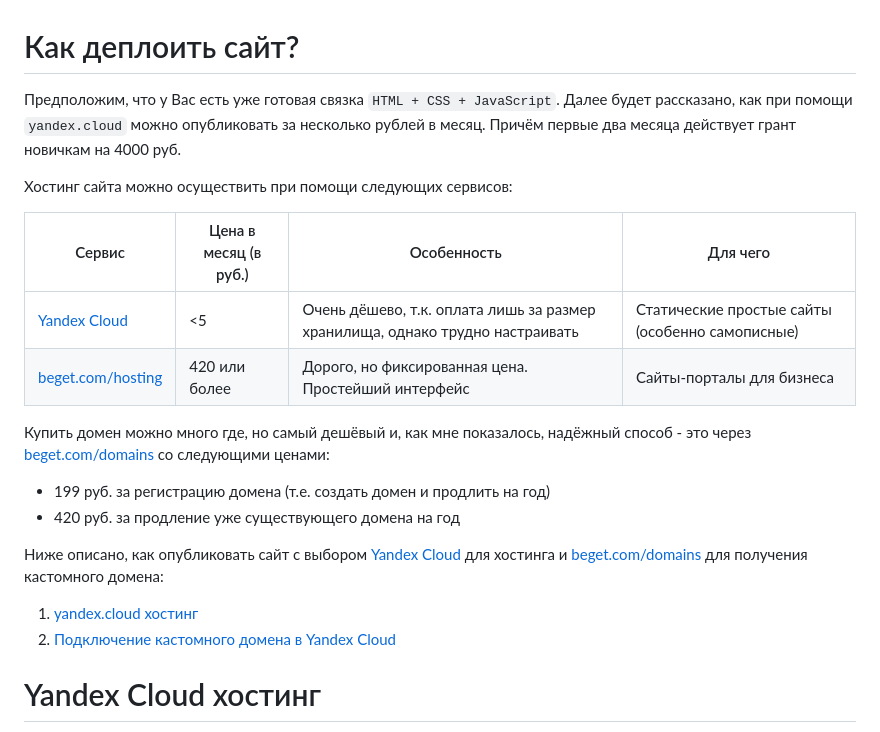
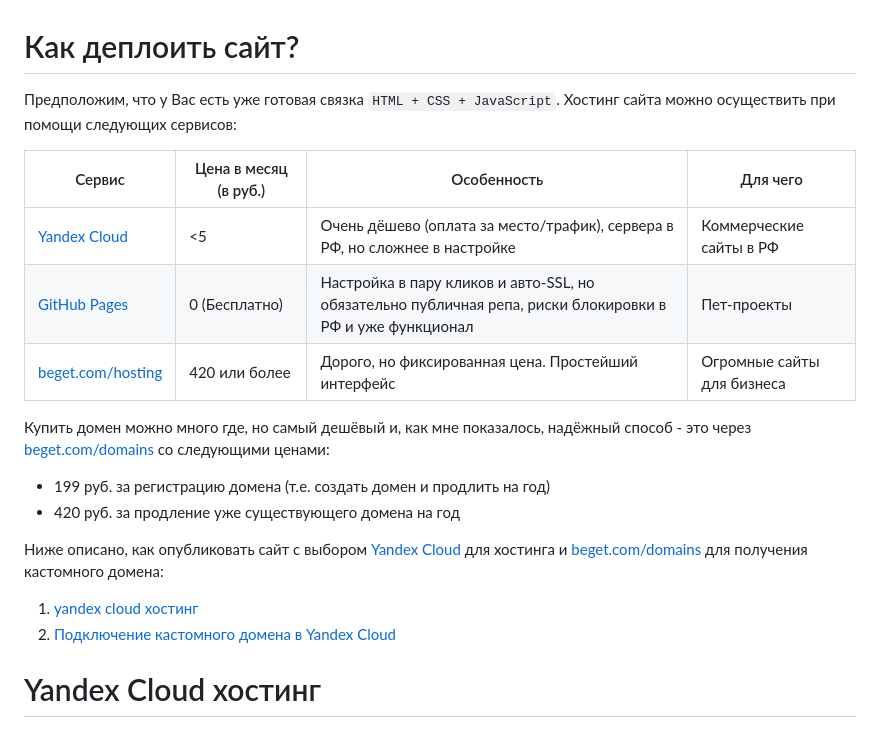
Before and after one commit to sergeypugin/pugin-group, a Markdown page: deploying.md, the part around the change. Drawn GitHub-style.

```diff
--- a/deploying.md
+++ b/deploying.md
@@ -1,19 +1,19 @@
 # Как деплоить сайт?
 
-Предположим, что у Вас есть уже готовая связка `HTML + CSS + JavaScript`. Далее будет рассказано, как при помощи `yandex.cloud` можно опубликовать за несколько рублей в месяц. Причём первые два месяца действует грант новичкам на 4000 руб.
+Предположим, что у Вас есть уже готовая связка `HTML + CSS + JavaScript`. Хостинг сайта можно осуществить при помощи следующих сервисов:
 
-Хостинг сайта можно осуществить при помощи следующих сервисов:
+| Сервис                                            | Цена в месяц (в руб.) | Особенность                                                                                               | Для чего                   |
+| ------------------------------------------------- | --------------------- | --------------------------------------------------------------------------------------------------------- | -------------------------- |
+| [Yandex Cloud](https://yandex.cloud/ru)           | <5                    | Очень дёшево (оплата за место/трафик), сервера в РФ, но сложнее в настройке                               | Коммерческие сайты в РФ    |
+| [GitHub Pages](https://pages.github.com/)         | 0 (Бесплатно)         | Настройка в пару кликов и авто-SSL, но обязательно публичная репа, риски блокировки в РФ и уже функционал | Пет-проекты                |
+| [beget.com/hosting](https://beget.com/ru/hosting) | 420 или более         | Дорого, но фиксированная цена. Простейший интерфейс                                                       | Огромные сайты для бизнеса |
 
-| Сервис                                            | Цена в месяц (в руб.) | Особенность                                                                   | Для чего                                        |
-| ------------------------------------------------- | --------------------- | ----------------------------------------------------------------------------- | ----------------------------------------------- |
-| [Yandex Cloud](https://yandex.cloud/ru)           | <5                    | Очень дёшево, т.к. оплата лишь за размер хранилища, однако трудно настраивать | Статические простые сайты (особенно самописные) |
-| [beget.com/hosting](https://beget.com/ru/hosting) | 420 или более         | Дорого, но фиксированная цена. Простейший интерфейс                           | Сайты-порталы для бизнеса                       |
 Купить домен можно много где, но самый дешёвый и, как мне показалось, надёжный способ - это через [beget.com/domains](https://beget.com/ru/domains) со следующими ценами:
 - 199 руб. за регистрацию домена (т.е. создать домен и продлить на год)
 - 420 руб. за продление уже существующего домена на год
 
 Ниже описано, как опубликовать сайт с выбором [Yandex Cloud](https://yandex.cloud/ru) для хостинга и [beget.com/domains](https://beget.com/ru/domains) для получения кастомного домена:
-1. [yandex.cloud хостинг](#yandex-cloud-хостинг)
+1. [yandex cloud хостинг](#yandex-cloud-хостинг)
 2. [Подключение кастомного домена в Yandex Cloud](#подключение-кастомного-домена-в-Yandex-Cloud)
 
 # Yandex Cloud хостинг
```
